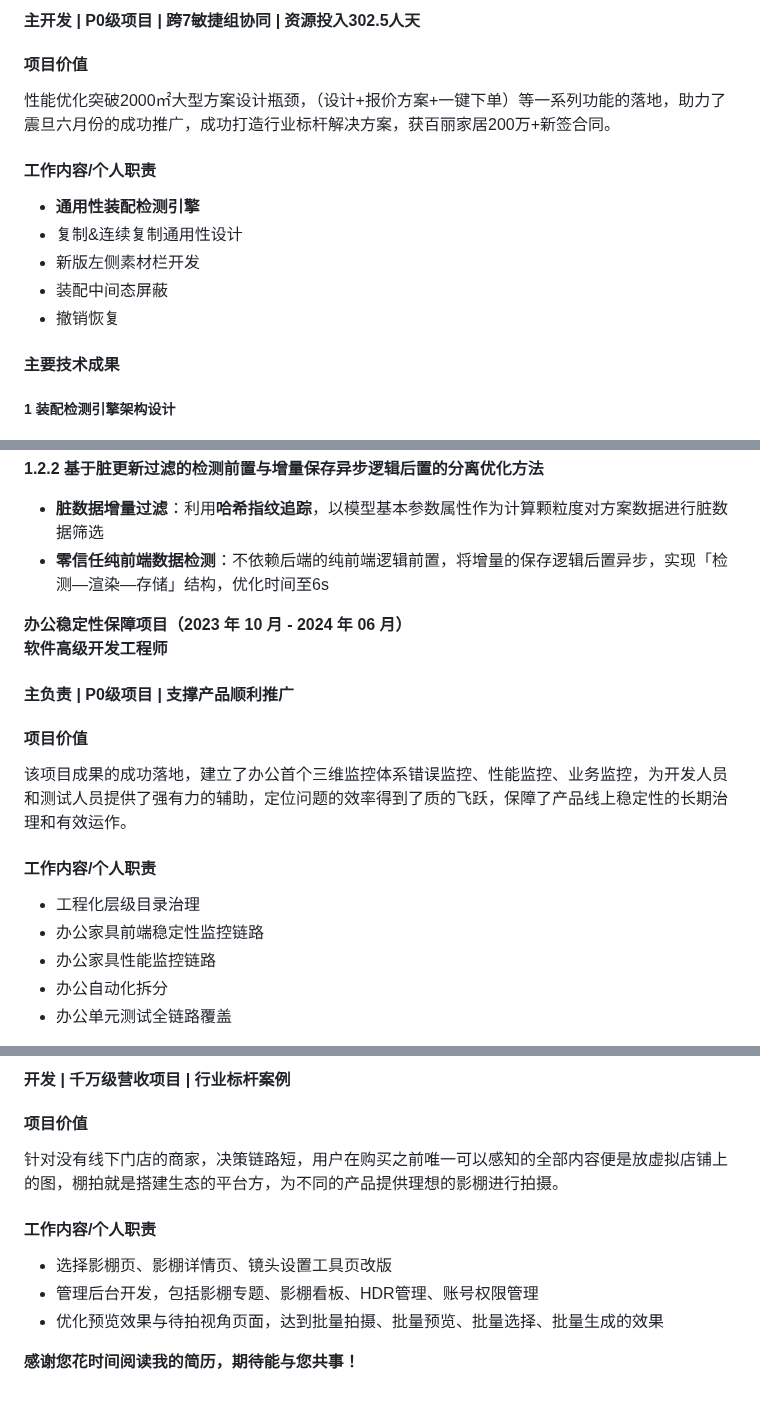
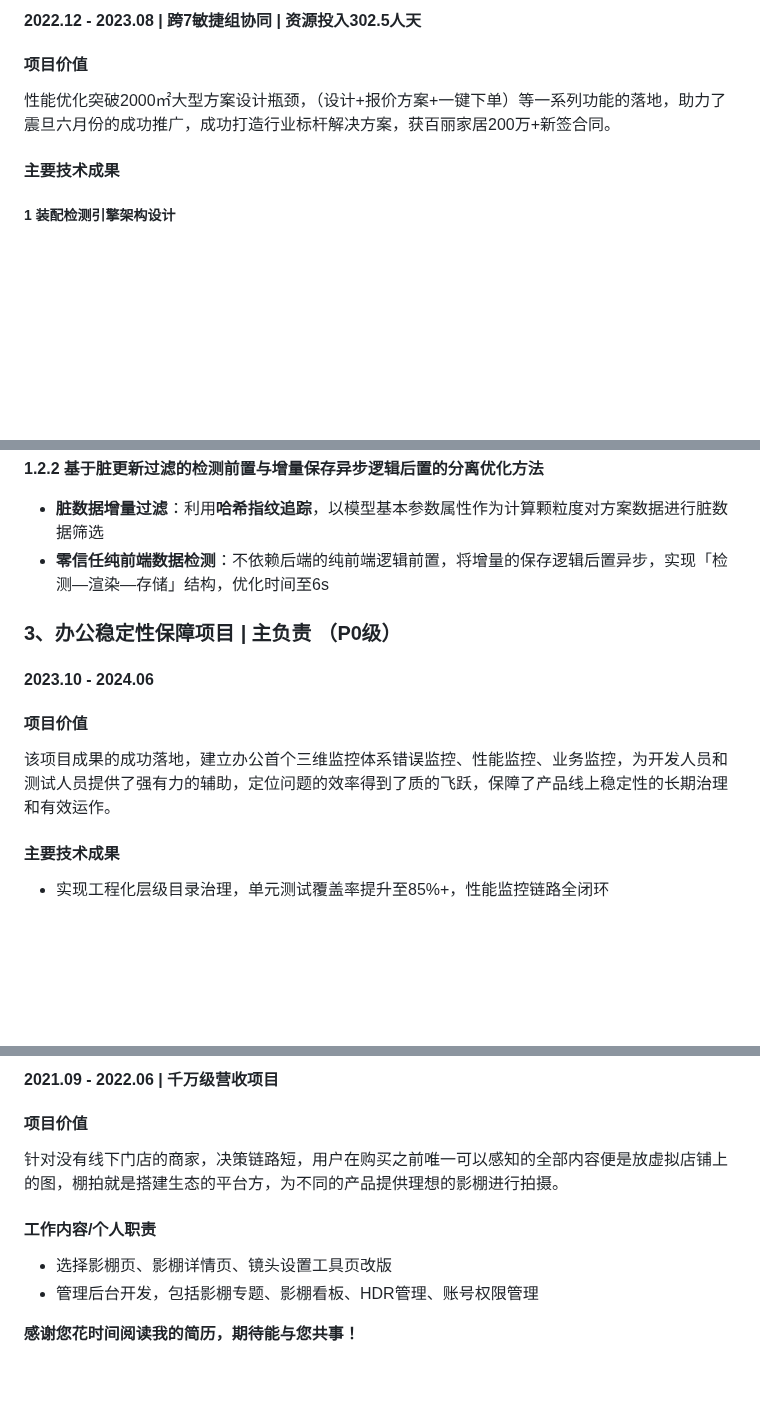
Before and after one commit to guoxiangguoxiang/guoxiangguoxiang.github.io, a Markdown page: README.md, 3 parts joined by grey strips. GitHub-like rendering; blank space fills up the shorter version.

```diff
--- a/README.md
+++ b/README.md
@@ -115,17 +83,9 @@
 
-#### 主开发 | P0级项目 | 跨7敏捷组协同 | 资源投入302.5人天
+#### 2022.12 - 2023.08 | 跨7敏捷组协同 | 资源投入302.5人天
 
 #### 项目价值
 
 性能优化突破2000㎡大型方案设计瓶颈，（设计+报价方案+一键下单）等一系列功能的落地，助力了震旦六月份的成功推广，成功打造行业标杆解决方案，获百丽家居200万+新签合同。
-
-#### 工作内容/个人职责
-
-- **通用性装配检测引擎**
-- 复制&连续复制通用性设计
-- 新版左侧素材栏开发
-- 装配中间态屏蔽
-- 撤销恢复
 
 #### 主要技术成果
 
@@ -150,22 +110,15 @@
 - **脏数据增量过滤**：利用**哈希指纹追踪**，以模型基本参数属性作为计算颗粒度对方案数据进行脏数据筛选
 - **零信任纯前端数据检测**：不依赖后端的纯前端逻辑前置，将增量的保存逻辑后置异步，实现「检测—渲染—存储」结构，优化时间至6s
 
-<div style="display: flex; justify-content: space-between; margin: 12px 0 0 0">
-  <div style="font-size: 18px;"><strong>办公稳定性保障项目（2023 年 10 月 - 2024 年 06 月）</strong></div>
-  <div style="font-size: 18px;"><strong>软件高级开发工程师</strong></div>
-</div>
+### 3、办公稳定性保障项目 | 主负责 （P0级）
 
-#### 主负责 | P0级项目 | 支撑产品顺利推广
+#### 2023.10 - 2024.06
 
 #### 项目价值
 
-该项目成果的成功落地，建立了办公首个三维监控体系错误监控、性能监控、业务监控，为开发人员和测试人员提供了强有力的辅助，定位问题的效率得到了质的飞跃，保障了产品线上稳定性的长期治理和有效运作。
+该项目成果的成功落地，建立办公首个三维监控体系错误监控、性能监控、业务监控，为开发人员和测试人员提供了强有力的辅助，定位问题的效率得到了质的飞跃，保障了产品线上稳定性的长期治理和有效运作。
 
-#### 工作内容/个人职责
+#### 主要技术成果
 
-- 工程化层级目录治理
-- 办公家具前端稳定性监控链路
-- 办公家具性能监控链路
-- 办公自动化拆分
-- 办公单元测试全链路覆盖
+- 实现工程化层级目录治理，单元测试覆盖率提升至85%+，性能监控链路全闭环
 
@@ -176,5 +126,5 @@
 
-#### 开发 | 千万级营收项目 | 行业标杆案例
+#### 2021.09 - 2022.06 | 千万级营收项目
 
 #### 项目价值
 
@@ -184,7 +134,6 @@
 
 - 选择影棚页、影棚详情页、镜头设置工具页改版
 - 管理后台开发，包括影棚专题、影棚看板、HDR管理、账号权限管理
-- 优化预览效果与待拍视角页面，达到批量拍摄、批量预览、批量选择、批量生成的效果
 
 <p style="text-align: right;font-size: 14px;"><strong>感谢您花时间阅读我的简历，期待能与您共事！</strong></p>
 <div style="page-break-after: always;"></div>
```
Also changed, not shown: other parts of README.md (+24 -59 lines).
